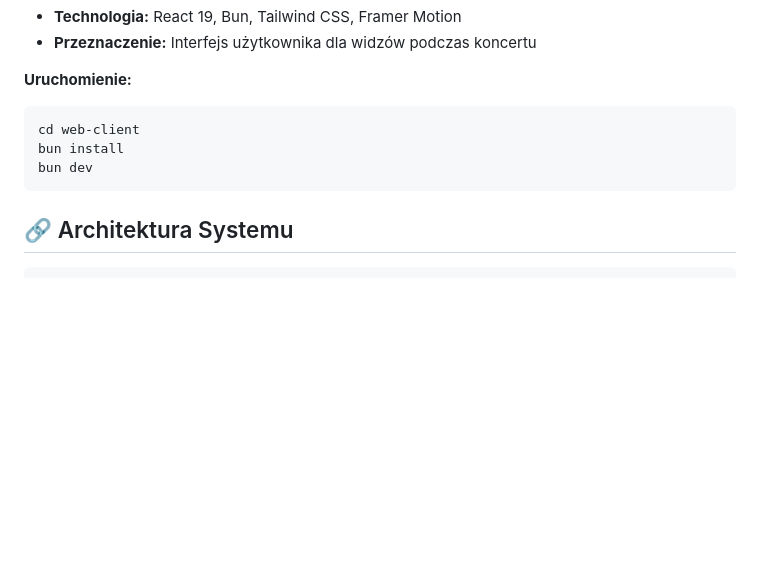
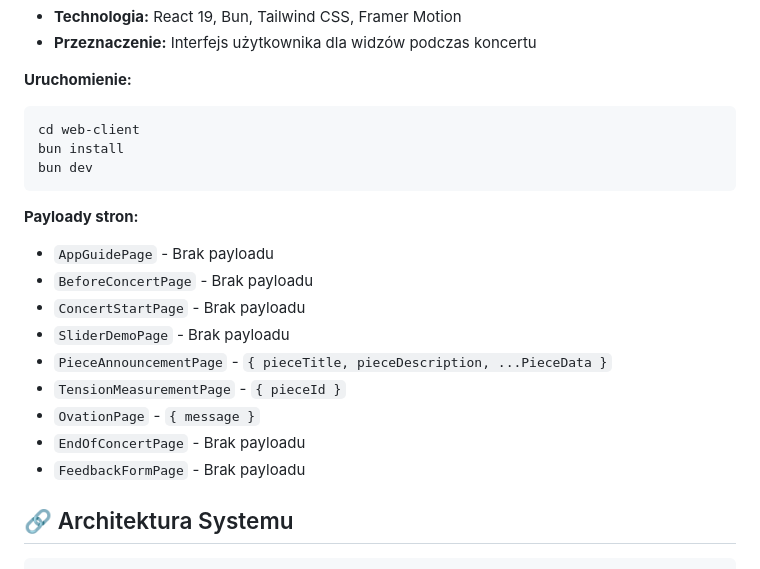
Before and after one commit to mka142/ccw-platform, a Markdown page: README.md, the part around the change. GitHub-like rendering; blank space fills up the shorter version.

Commit message:
feat(README): add payload descriptions for various pages

````diff
--- a/README.md
+++ b/README.md
@@ -69,6 +69,18 @@ bun install
 bun dev
 ```
 
+**Payloady stron:**
+
+- `AppGuidePage` - Brak payloadu
+- `BeforeConcertPage` - Brak payloadu
+- `ConcertStartPage` - Brak payloadu
+- `SliderDemoPage` - Brak payloadu
+- `PieceAnnouncementPage` - `{ pieceTitle, pieceDescription, ...PieceData }`
+- `TensionMeasurementPage` - `{ pieceId }`
+- `OvationPage` - `{ message }`
+- `EndOfConcertPage` - Brak payloadu
+- `FeedbackFormPage` - Brak payloadu
+
 ## 🔗 Architektura Systemu
 
 ```
````
